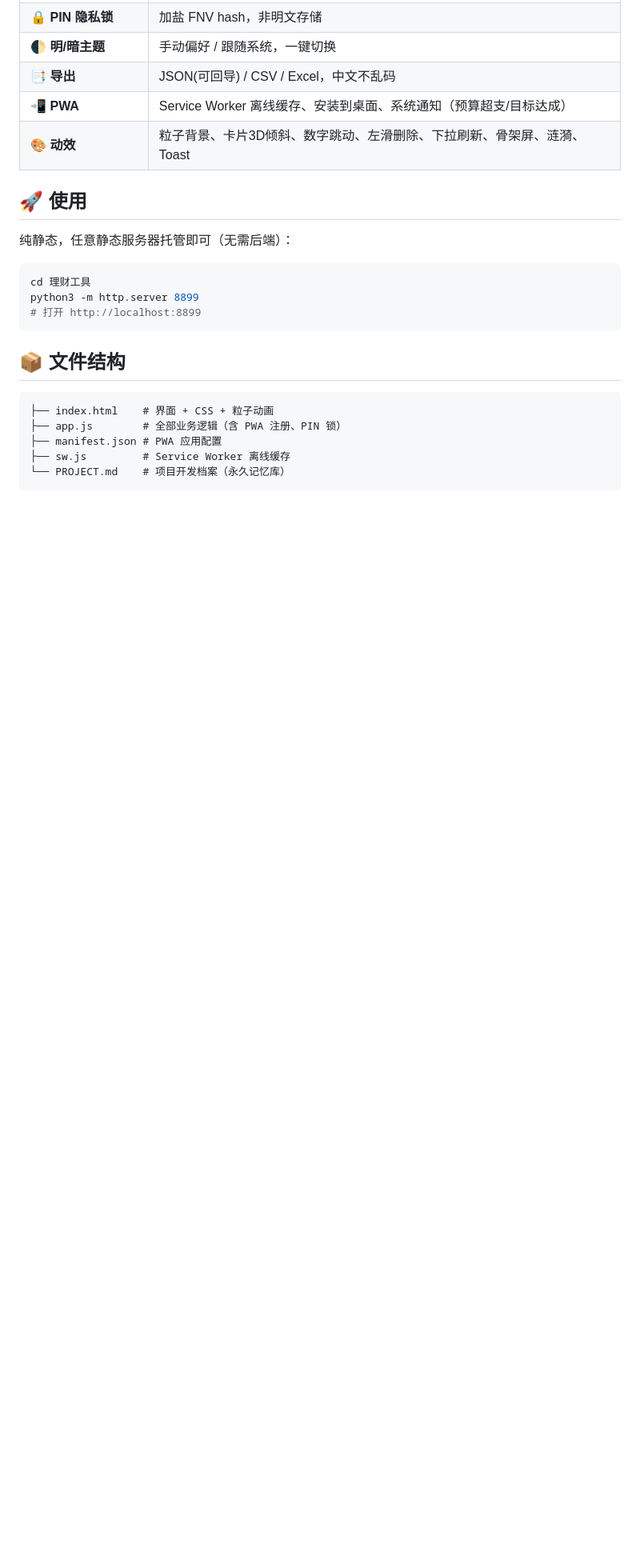
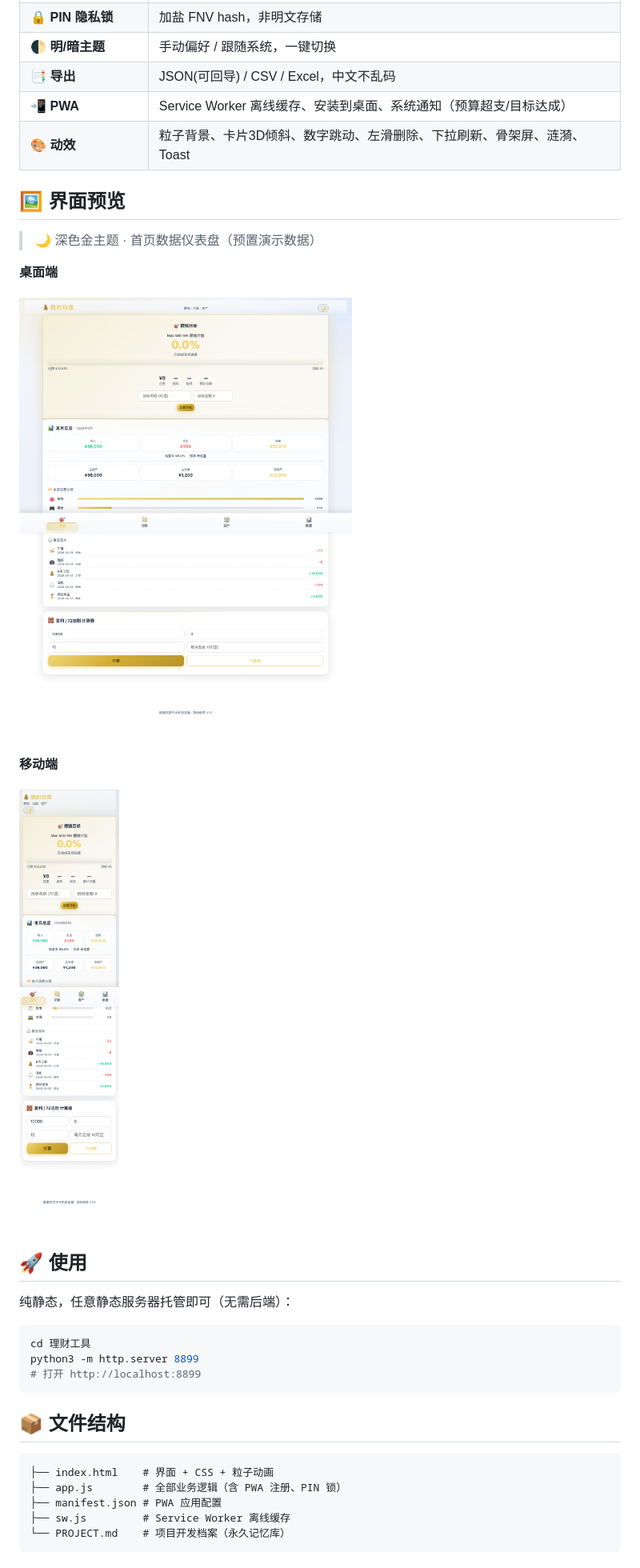
Before and after one commit to ZHANGFA88/wealth-tool, a Markdown page: README.md, the part around the change. Shown: that part at 80% size. Drawn GitHub-style; pictures changed too: shots/desktop-home.png (added), shots/mobile-home.png (added); blank space fills up the shorter version.

Commit message:
docs: 上传界面预览截图 + README 增加截图展示区

```diff
--- a/README.md
+++ b/README.md
@@ -24,6 +24,18 @@
 | 📑 **导出** | JSON(可回导) / CSV / Excel，中文不乱码 |
 | 📲 **PWA** | Service Worker 离线缓存、安装到桌面、系统通知（预算超支/目标达成） |
 | 🎨 **动效** | 粒子背景、卡片3D倾斜、数字跳动、左滑删除、下拉刷新、骨架屏、涟漪、Toast |
+
+## 🖼️ 界面预览
+
+> 🌙 深色金主题 · 首页数据仪表盘（预置演示数据）
+
+**桌面端**
+
+![桌面端预览](shots/desktop-home.png)
+
+**移动端**
+
+![移动端预览](shots/mobile-home.png)
 
 ## 🚀 使用
 
```
Also changed, not shown: 1 other file.
